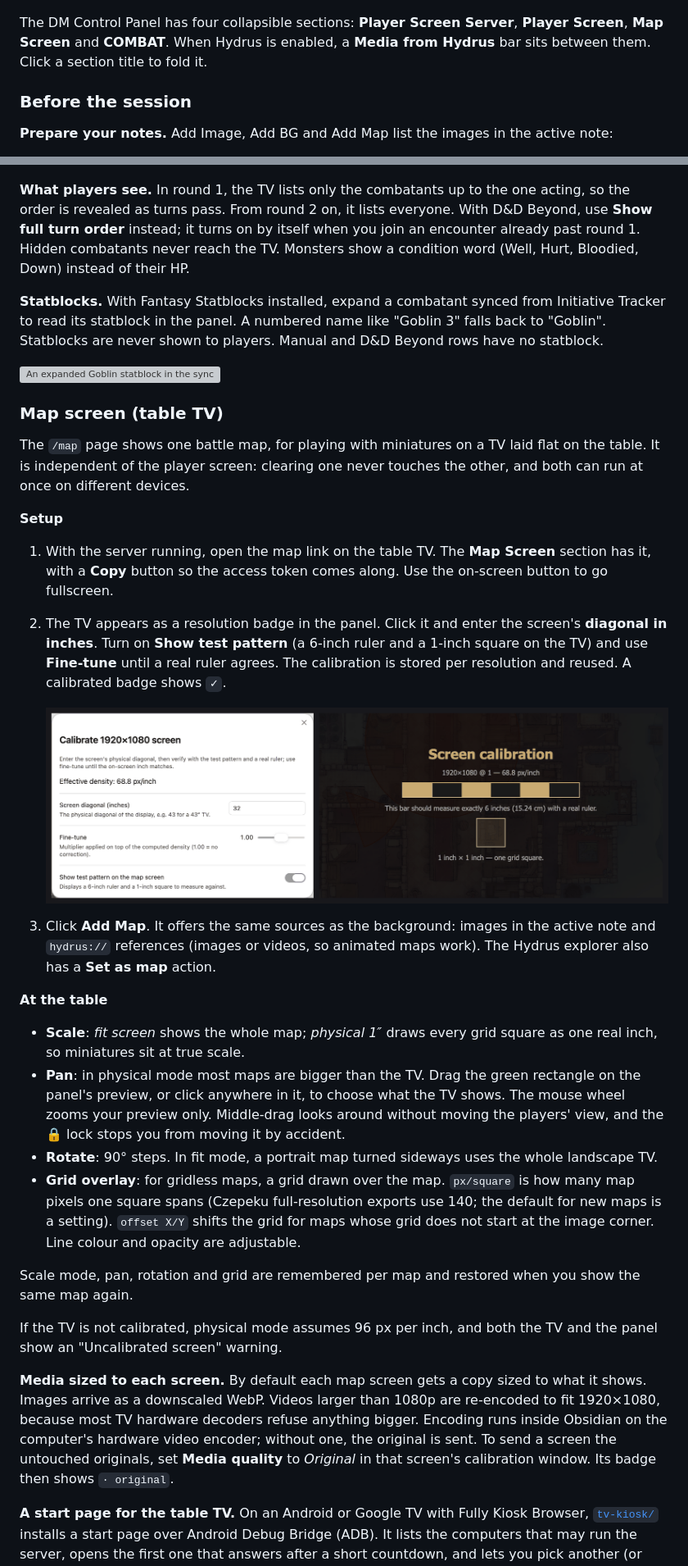
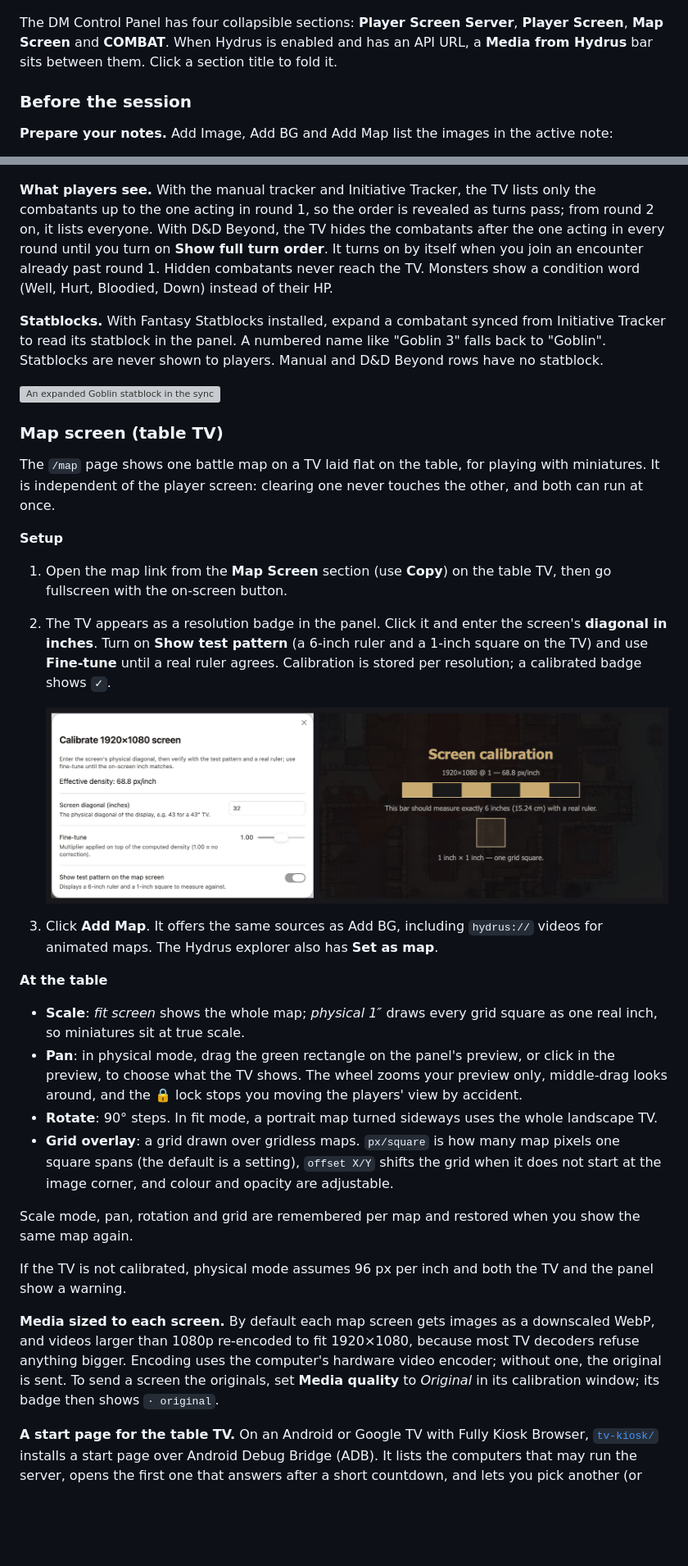
Before and after one commit to hbermu/obsidian-dm-screens, a Markdown page: README.md, 2 parts joined by grey strips. Shown at 82% size. Rendered like a GitHub page; blank space fills up the shorter version; grey boxes are pictures that could not be loaded.

Commit message:
docs(readme): apply review fixes
Co-Authored-By: Claude Opus 5.5 <noreply@anthropic.com>

```diff
--- a/README.md
+++ b/README.md
@@ -100,7 +100,7 @@ The TV now shows the background, the image and the initiative tracker. [Running
 
 <p align="center"><img src="docs/screenshots/dm-control-panel.png" alt="DM Control Panel" width="360"></p>
 
-The DM Control Panel has four collapsible sections: **Player Screen Server**, **Player Screen**, **Map Screen** and **COMBAT**. When Hydrus is enabled, a **Media from Hydrus** bar sits between them. Click a section title to fold it.
+The DM Control Panel has four collapsible sections: **Player Screen Server**, **Player Screen**, **Map Screen** and **COMBAT**. When Hydrus is enabled and has an API URL, a **Media from Hydrus** bar sits between them. Click a section title to fold it.
 
 ### Before the session
 
@@ -159,7 +159,7 @@ The **COMBAT** section has two tabs: **Local Track** (manual or Initiative Track
 
 ![D&D Beyond encounter sync](docs/screenshots/dndbeyond-encounter.png)
 
-**What players see.** In round 1, the TV lists only the combatants up to the one acting, so the order is revealed as turns pass. From round 2 on, it lists everyone. With D&D Beyond, use **Show full turn order** instead; it turns on by itself when you join an encounter already past round 1. Hidden combatants never reach the TV. Monsters show a condition word (Well, Hurt, Bloodied, Down) instead of their HP.
+**What players see.** With the manual tracker and Initiative Tracker, the TV lists only the combatants up to the one acting in round 1, so the order is revealed as turns pass; from round 2 on, it lists everyone. With D&D Beyond, the TV hides the combatants after the one acting in every round until you turn on **Show full turn order**. It turns on by itself when you join an encounter already past round 1. Hidden combatants never reach the TV. Monsters show a condition word (Well, Hurt, Bloodied, Down) instead of their HP.
 
 **Statblocks.** With Fantasy Statblocks installed, expand a combatant synced from Initiative Tracker to read its statblock in the panel. A numbered name like "Goblin 3" falls back to "Goblin". Statblocks are never shown to players. Manual and D&D Beyond rows have no statblock.
 
@@ -167,28 +167,28 @@ The **COMBAT** section has two tabs: **Local Track** (manual or Initiative Track
 
 ### Map screen (table TV)
 
-The `/map` page shows one battle map, for playing with miniatures on a TV laid flat on the table. It is independent of the player screen: clearing one never touches the other, and both can run at once on different devices.
+The `/map` page shows one battle map on a TV laid flat on the table, for playing with miniatures. It is independent of the player screen: clearing one never touches the other, and both can run at once.
 
 **Setup**
 
-1. With the server running, open the map link on the table TV. The **Map Screen** section has it, with a **Copy** button so the access token comes along. Use the on-screen button to go fullscreen.
-2. The TV appears as a resolution badge in the panel. Click it and enter the screen's **diagonal in inches**. Turn on **Show test pattern** (a 6-inch ruler and a 1-inch square on the TV) and use **Fine-tune** until a real ruler agrees. The calibration is stored per resolution and reused. A calibrated badge shows `✓`.
+1. Open the map link from the **Map Screen** section (use **Copy**) on the table TV, then go fullscreen with the on-screen button.
+2. The TV appears as a resolution badge in the panel. Click it and enter the screen's **diagonal in inches**. Turn on **Show test pattern** (a 6-inch ruler and a 1-inch square on the TV) and use **Fine-tune** until a real ruler agrees. Calibration is stored per resolution; a calibrated badge shows `✓`.
 
    ![Calibration modal and the test pattern on the TV](docs/screenshots/map-calibration.png)
-3. Click **Add Map**. It offers the same sources as the background: images in the active note and `hydrus://` references (images or videos, so animated maps work). The Hydrus explorer also has a **Set as map** action.
+3. Click **Add Map**. It offers the same sources as Add BG, including `hydrus://` videos for animated maps. The Hydrus explorer also has **Set as map**.
 
 **At the table**
 
 - **Scale**: *fit screen* shows the whole map; *physical 1″* draws every grid square as one real inch, so miniatures sit at true scale.
-- **Pan**: in physical mode most maps are bigger than the TV. Drag the green rectangle on the panel's preview, or click anywhere in it, to choose what the TV shows. The mouse wheel zooms your preview only. Middle-drag looks around without moving the players' view, and the 🔒 lock stops you from moving it by accident.
+- **Pan**: in physical mode, drag the green rectangle on the panel's preview, or click in the preview, to choose what the TV shows. The wheel zooms your preview only, middle-drag looks around, and the 🔒 lock stops you moving the players' view by accident.
 - **Rotate**: 90° steps. In fit mode, a portrait map turned sideways uses the whole landscape TV.
-- **Grid overlay**: for gridless maps, a grid drawn over the map. `px/square` is how many map pixels one square spans (Czepeku full-resolution exports use 140; the default for new maps is a setting). `offset X/Y` shifts the grid for maps whose grid does not start at the image corner. Line colour and opacity are adjustable.
+- **Grid overlay**: a grid drawn over gridless maps. `px/square` is how many map pixels one square spans (the default is a setting), `offset X/Y` shifts the grid when it does not start at the image corner, and colour and opacity are adjustable.
 
 Scale mode, pan, rotation and grid are remembered per map and restored when you show the same map again.
 
-If the TV is not calibrated, physical mode assumes 96 px per inch, and both the TV and the panel show an "Uncalibrated screen" warning.
+If the TV is not calibrated, physical mode assumes 96 px per inch and both the TV and the panel show a warning.
 
-**Media sized to each screen.** By default each map screen gets a copy sized to what it shows. Images arrive as a downscaled WebP. Videos larger than 1080p are re-encoded to fit 1920×1080, because most TV hardware decoders refuse anything bigger. Encoding runs inside Obsidian on the computer's hardware video encoder; without one, the original is sent. To send a screen the untouched originals, set **Media quality** to *Original* in that screen's calibration window. Its badge then shows `· original`.
+**Media sized to each screen.** By default each map screen gets images as a downscaled WebP, and videos larger than 1080p re-encoded to fit 1920×1080, because most TV decoders refuse anything bigger. Encoding uses the computer's hardware video encoder; without one, the original is sent. To send a screen the originals, set **Media quality** to *Original* in its calibration window; its badge then shows `· original`.
 
 **A start page for the table TV.** On an Android or Google TV with Fully Kiosk Browser, [`tv-kiosk/`](tv-kiosk/README.md) installs a start page over Android Debug Bridge (ADB). It lists the computers that may run the server, opens the first one that answers after a short countdown, and lets you pick another (or type a one-off server) with the remote.
 
```
Also changed, not shown: other parts of README.md (+29 -28 lines).
